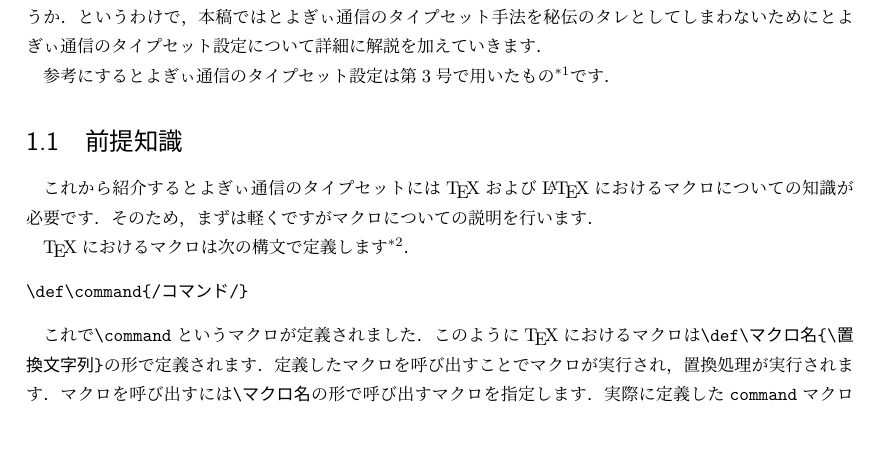
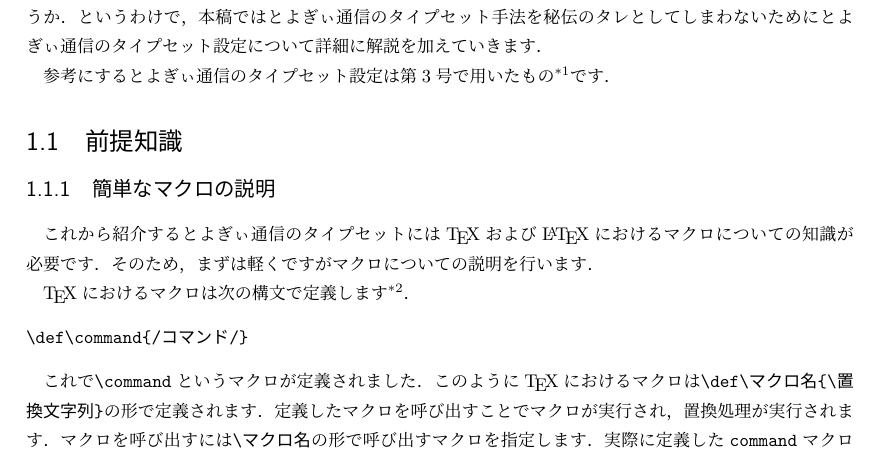
Before and after one commit to Paman-Ninja/c91, a LaTeX book (layout.tex, which reads explain_toyogy.tex): part of page 3 of 14, cut so that both start at the same text, the shorter picture padded with empty space. Compiled offline with upLaTeX and dvipdfmx.

Commit message:
章立てを少し修正

```diff
--- a/explain_toyogy.tex
+++ b/explain_toyogy.tex
@@ -13,6 +13,7 @@
 参考にするとよぎぃ通信のタイプセット設定は第3号で用いたもの\footnote{\url{https://github.com/tut-cc/c90}}です．
 
 \section{前提知識}
+\subsection{簡単なマクロの説明}
 \newcommand{\lcommand}{/コマンド/}
 \newcommand{\lCommand}[1]{/#1/}
 {
```
